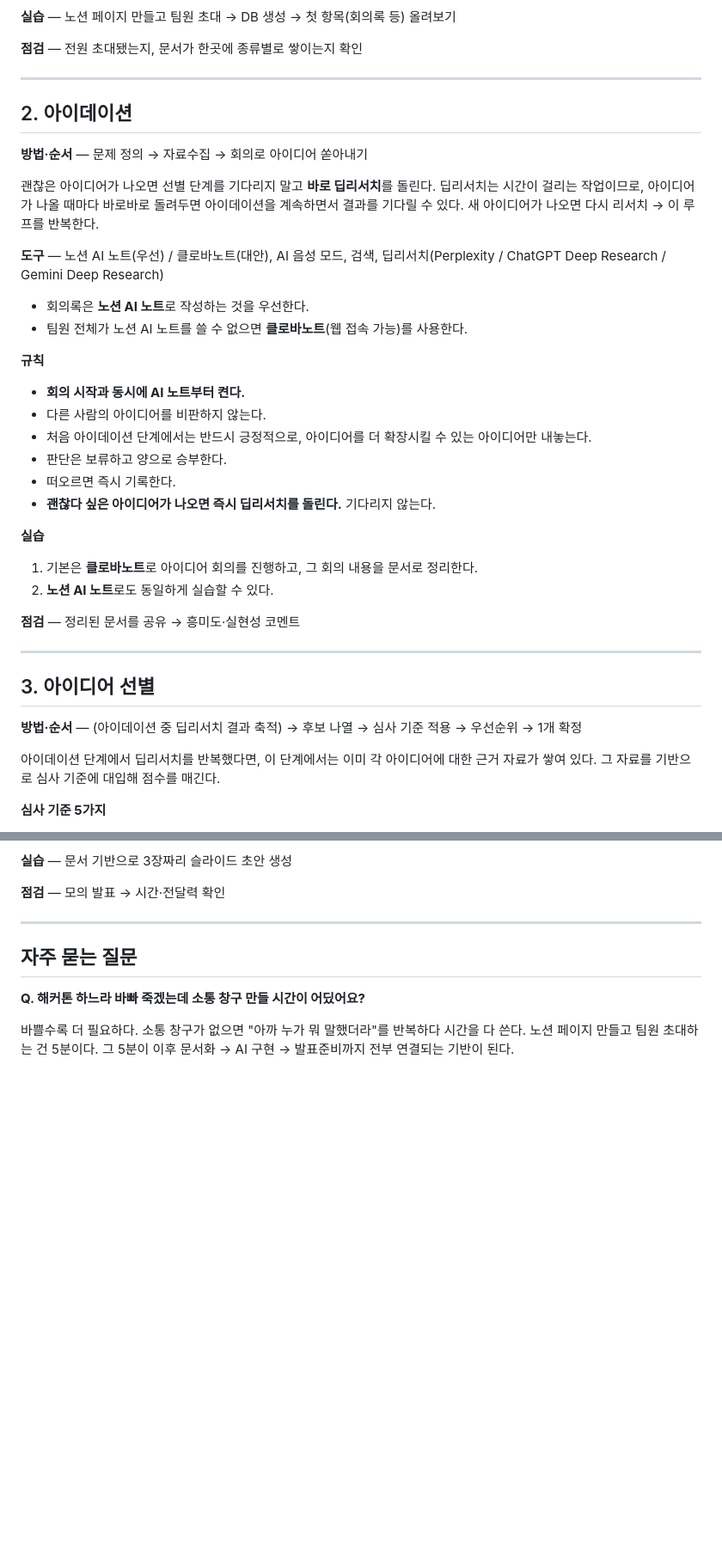
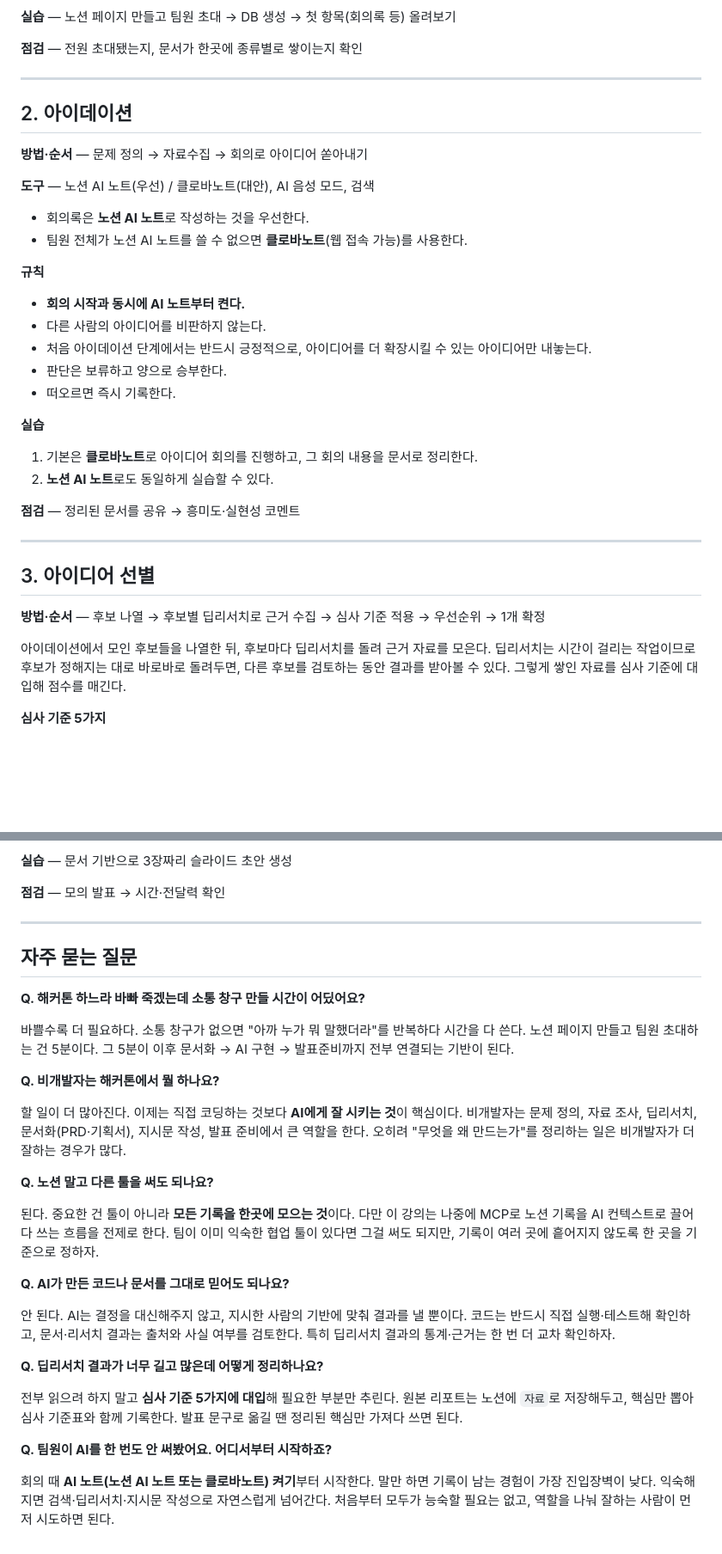
Before and after one commit to sijinjeon/sireal-class, a Markdown page: 260623_성균관대_해커톤_협업_강의/강의노트.md, 2 parts joined by grey strips. Shown at 86% size. GitHub-like rendering; blank space fills up the shorter version.

```diff
--- a/260623_성균관대_해커톤_협업_강의/강의노트.md
+++ b/260623_성균관대_해커톤_협업_강의/강의노트.md
@@ -49,15 +48,13 @@
 
 **점검** — 전원 초대됐는지, 문서가 한곳에 종류별로 쌓이는지 확인
 
------
+---
 
 ## 2. 아이데이션
 
 **방법·순서** — 문제 정의 → 자료수집 → 회의로 아이디어 쏟아내기
 
-괜찮은 아이디어가 나오면 선별 단계를 기다리지 말고 **바로 딥리서치**를 돌린다. 딥리서치는 시간이 걸리는 작업이므로, 아이디어가 나올 때마다 바로바로 돌려두면 아이데이션을 계속하면서 결과를 기다릴 수 있다. 새 아이디어가 나오면 다시 리서치 → 이 루프를 반복한다.
-
-**도구** — 노션 AI 노트(우선) / 클로바노트(대안), AI 음성 모드, 검색, 딥리서치(Perplexity / ChatGPT Deep Research / Gemini Deep Research)
+**도구** — 노션 AI 노트(우선) / 클로바노트(대안), AI 음성 모드, 검색
 
 - 회의록은 **노션 AI 노트**로 작성하는 것을 우선한다.
 - 팀원 전체가 노션 AI 노트를 쓸 수 없으면 **클로바노트**(웹 접속 가능)를 사용한다.
@@ -69,7 +66,6 @@
 - 처음 아이데이션 단계에서는 반드시 긍정적으로, 아이디어를 더 확장시킬 수 있는 아이디어만 내놓는다.
 - 판단은 보류하고 양으로 승부한다.
 - 떠오르면 즉시 기록한다.
-- **괜찮다 싶은 아이디어가 나오면 즉시 딥리서치를 돌린다.** 기다리지 않는다.
 
 **실습**
 
@@ -78,13 +74,13 @@
 
 **점검** — 정리된 문서를 공유 → 흥미도·실현성 코멘트
 
------
+---
 
 ## 3. 아이디어 선별
 
-**방법·순서** — (아이데이션 중 딥리서치 결과 축적) → 후보 나열 → 심사 기준 적용 → 우선순위 → 1개 확정
+**방법·순서** — 후보 나열 → 후보별 딥리서치로 근거 수집 → 심사 기준 적용 → 우선순위 → 1개 확정
 
-아이데이션 단계에서 딥리서치를 반복했다면, 이 단계에서는 이미 각 아이디어에 대한 근거 자료가 쌓여 있다. 그 자료를 기반으로 심사 기준에 대입해 점수를 매긴다.
+아이데이션에서 모인 후보들을 나열한 뒤, 후보마다 딥리서치를 돌려 근거 자료를 모은다. 딥리서치는 시간이 걸리는 작업이므로 후보가 정해지는 대로 바로바로 돌려두면, 다른 후보를 검토하는 동안 결과를 받아볼 수 있다. 그렇게 쌓인 자료를 심사 기준에 대입해 점수를 매긴다.
 
 **심사 기준 5가지**
 
@@ -210,10 +206,30 @@
 
 **점검** — 모의 발표 → 시간·전달력 확인
 
------
+---
 
 ## 자주 묻는 질문
 
 **Q. 해커톤 하느라 바빠 죽겠는데 소통 창구 만들 시간이 어딨어요?**
 
 바쁠수록 더 필요하다. 소통 창구가 없으면 "아까 누가 뭐 말했더라"를 반복하다 시간을 다 쓴다. 노션 페이지 만들고 팀원 초대하는 건 5분이다. 그 5분이 이후 문서화 → AI 구현 → 발표준비까지 전부 연결되는 기반이 된다.
+
+**Q. 비개발자는 해커톤에서 뭘 하나요?**
+
+할 일이 더 많아진다. 이제는 직접 코딩하는 것보다 **AI에게 잘 시키는 것**이 핵심이다. 비개발자는 문제 정의, 자료 조사, 딥리서치, 문서화(PRD·기획서), 지시문 작성, 발표 준비에서 큰 역할을 한다. 오히려 "무엇을 왜 만드는가"를 정리하는 일은 비개발자가 더 잘하는 경우가 많다.
+
+**Q. 노션 말고 다른 툴을 써도 되나요?**
+
+된다. 중요한 건 툴이 아니라 **모든 기록을 한곳에 모으는 것**이다. 다만 이 강의는 나중에 MCP로 노션 기록을 AI 컨텍스트로 끌어다 쓰는 흐름을 전제로 한다. 팀이 이미 익숙한 협업 툴이 있다면 그걸 써도 되지만, 기록이 여러 곳에 흩어지지 않도록 한 곳을 기준으로 정하자.
+
+**Q. AI가 만든 코드나 문서를 그대로 믿어도 되나요?**
+
+안 된다. AI는 결정을 대신해주지 않고, 지시한 사람의 기반에 맞춰 결과를 낼 뿐이다. 코드는 반드시 직접 실행·테스트해 확인하고, 문서·리서치 결과는 출처와 사실 여부를 검토한다. 특히 딥리서치 결과의 통계·근거는 한 번 더 교차 확인하자.
+
+**Q. 딥리서치 결과가 너무 길고 많은데 어떻게 정리하나요?**
+
+전부 읽으려 하지 말고 **심사 기준 5가지에 대입**해 필요한 부분만 추린다. 원본 리포트는 노션에 `자료`로 저장해두고, 핵심만 뽑아 심사 기준표와 함께 기록한다. 발표 문구로 옮길 땐 정리된 핵심만 가져다 쓰면 된다.
+
+**Q. 팀원이 AI를 한 번도 안 써봤어요. 어디서부터 시작하죠?**
+
+회의 때 **AI 노트(노션 AI 노트 또는 클로바노트) 켜기**부터 시작한다. 말만 하면 기록이 남는 경험이 가장 진입장벽이 낮다. 익숙해지면 검색·딥리서치·지시문 작성으로 자연스럽게 넘어간다. 처음부터 모두가 능숙할 필요는 없고, 역할을 나눠 잘하는 사람이 먼저 시도하면 된다.
```
Also changed, not shown: other parts of 260623_성균관대_해커톤_협업_강의/강의노트.md (+9 -10 lines), 260623_성균관대_해커톤_협업_강의/Example_prompt/08_발표용_요약생성.md (deleted, +0 -14 lines).
